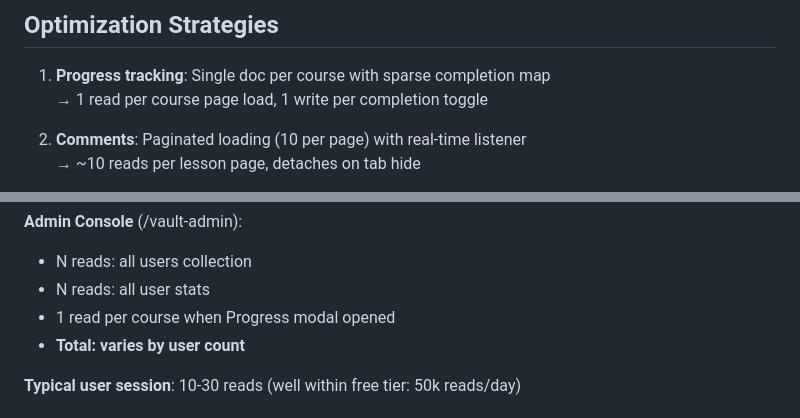
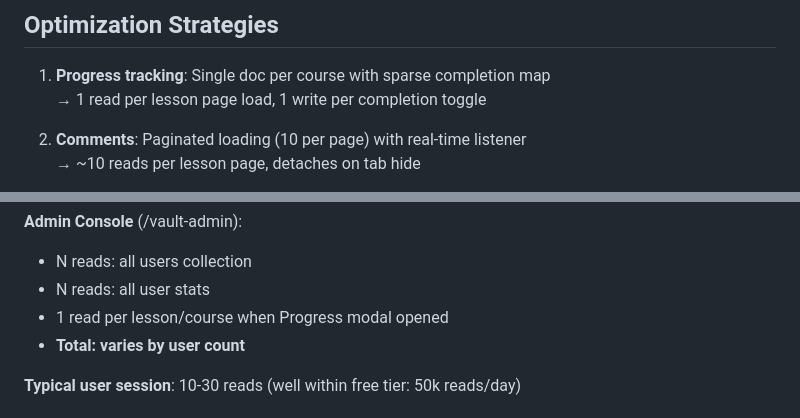
Before and after one commit to dave-drums/vault, a Markdown page: integration/_README.md, 2 parts joined by grey strips. Rendered like a GitHub page.

```diff
--- a/integration/_README.md
+++ b/integration/_README.md
@@ -241,7 +241,7 @@ Location: `/users/{uid}/notifications/{notificationId}`
 
 ## Optimization Strategies
 1. **Progress tracking**: Single doc per course with sparse completion map
-   → 1 read per course page load, 1 write per completion toggle
+   → 1 read per lesson page load, 1 write per completion toggle
 
 2. **Comments**: Paginated loading (10 per page) with real-time listener
    → ~10 reads per lesson page, detaches on tab hide
@@ -313,7 +313,7 @@ Location: `/users/{uid}/notifications/{notificationId}`
 **Admin Console** (/vault-admin):
 - N reads: all users collection
 - N reads: all user stats
-- 1 read per course when Progress modal opened
+- 1 read per lesson/course when Progress modal opened
 - **Total: varies by user count**
 
 **Typical user session**: 10-30 reads (well within free tier: 50k reads/day)
```
